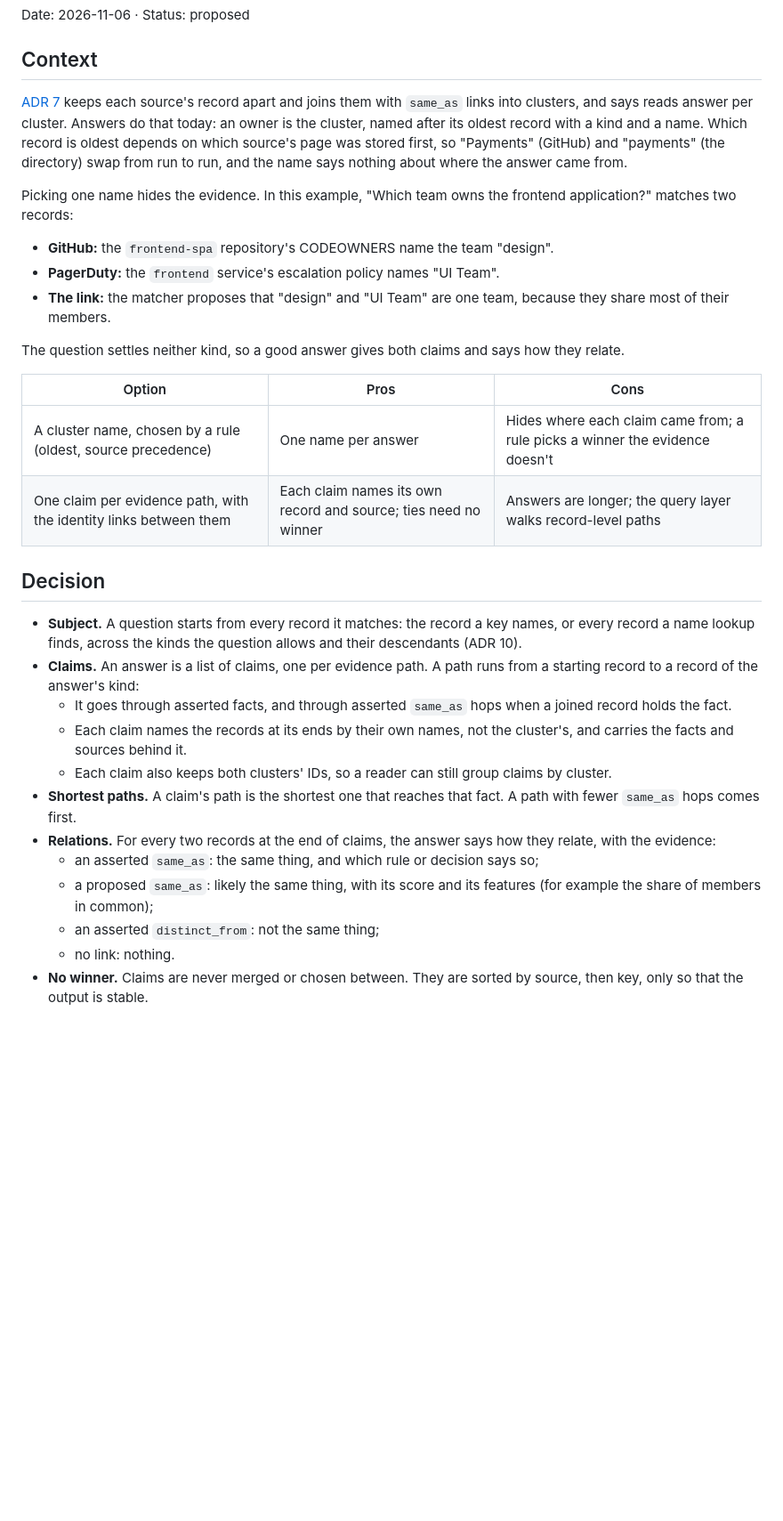
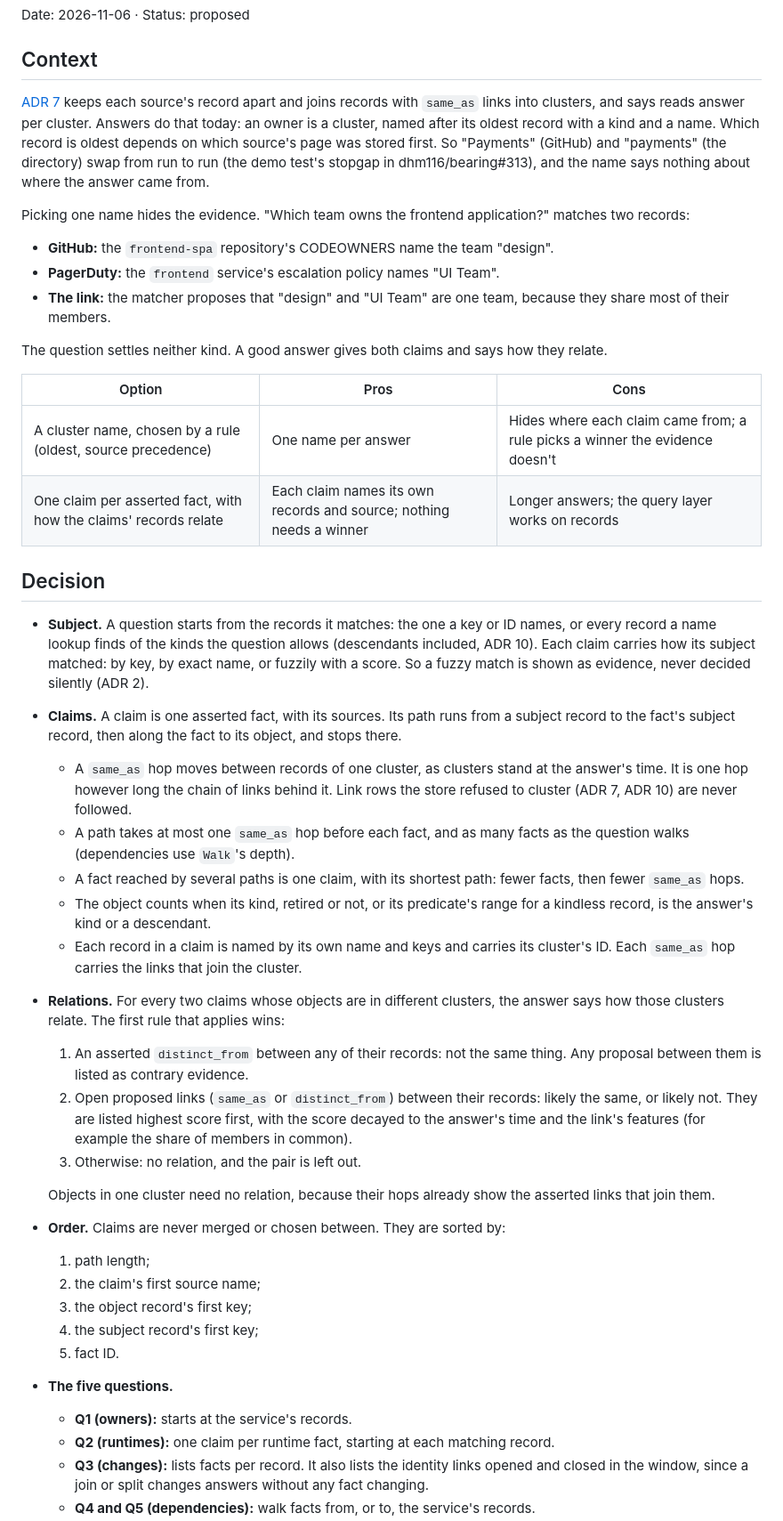
Before and after one commit to dhm116/bearing, a Markdown page: docs/adr/0011-answers-show-each-evidence-path.md, the part around one of its changes. Shown at 89% size. Rendered like a GitHub page; blank space fills up the shorter version.

Commit message:
Answer round 1 of the ADR 11 review
Define the path rule exactly: a claim is one asserted fact; a same_as
hop moves within a cluster as it stands at the answer's time and never
follows link rows the store refused; one hop before each fact; the
path ends at the fact's object. Give one total order, define relations
between the claims' object clusters with a precedence (asserted
distinct_from first, then proposals by decayed score), carry how each
subject matched so a fuzzy match shows as evidence, and say what each
of the five questions starts from. Name the ADR 7 sentence superseded
and every surface that changes, drop the CLI folding (a merge by
another name), and record the past-time cluster gap as an edge case.

Co-Authored-By: Claude Opus 5.5 <noreply@anthropic.com>

```diff
--- a/docs/adr/0011-answers-show-each-evidence-path.md
+++ b/docs/adr/0011-answers-show-each-evidence-path.md
@@ -5,54 +5,82 @@ Date: 2026-11-06 · Status: proposed
 ## Context
 
 [ADR 7](0007-records-identity-links-matchers.md) keeps each source's
-record apart and joins them with `same_as` links into clusters, and says
-reads answer per cluster. Answers do that today: an owner is the cluster,
-named after its oldest record with a kind and a name. Which record is
-oldest depends on which source's page was stored first, so "Payments"
-(GitHub) and "payments" (the directory) swap from run to run, and the
-name says nothing about where the answer came from.
+record apart and joins records with `same_as` links into clusters, and
+says reads answer per cluster. Answers do that today: an owner is a
+cluster, named after its oldest record with a kind and a name. Which
+record is oldest depends on which source's page was stored first. So
+"Payments" (GitHub) and "payments" (the directory) swap from run to run
+(the demo test's stopgap in dhm116/bearing#313), and the name says
+nothing about where the answer came from.
 
-Picking one name hides the evidence. In this example, "Which team owns the
-frontend application?" matches two records:
+Picking one name hides the evidence. "Which team owns the frontend
+application?" matches two records:
 
 - **GitHub:** the `frontend-spa` repository's CODEOWNERS name the team
   "design".
-- **PagerDuty:** the `frontend` service's escalation policy names
-  "UI Team".
+- **PagerDuty:** the `frontend` service's escalation policy names "UI
+  Team".
 - **The link:** the matcher proposes that "design" and "UI Team" are one
   team, because they share most of their members.
 
-The question settles neither kind, so a good answer gives both claims and
+The question settles neither kind. A good answer gives both claims and
 says how they relate.
 
 | Option | Pros | Cons |
 | --- | --- | --- |
 | A cluster name, chosen by a rule (oldest, source precedence) | One name per answer | Hides where each claim came from; a rule picks a winner the evidence doesn't |
-| One claim per evidence path, with the identity links between them | Each claim names its own record and source; ties need no winner | Answers are longer; the query layer walks record-level paths |
+| One claim per asserted fact, with how the claims' records relate | Each claim names its own records and source; nothing needs a winner | Longer answers; the query layer works on records |
 
 ## Decision
 
-- **Subject.** A question starts from every record it matches: the record
-  a key names, or every record a name lookup finds, across the kinds the
-  question allows and their descendants (ADR 10).
-- **Claims.** An answer is a list of claims, one per evidence path. A path
-  runs from a starting record to a record of the answer's kind:
-  - It goes through asserted facts, and through asserted `same_as` hops
-    when a joined record holds the fact.
-  - Each claim names the records at its ends by their own names, not the
-    cluster's, and carries the facts and sources behind it.
-  - Each claim also keeps both clusters' IDs, so a reader can still group
-    claims by cluster.
-- **Shortest paths.** A claim's path is the shortest one that reaches that
-  fact. A path with fewer `same_as` hops comes first.
-- **Relations.** For every two records at the end of claims, the answer
-  says how they relate, with the evidence:
-  - an asserted `same_as`: the same thing, and which rule or decision says
-    so;
-  - a proposed `same_as`: likely the same thing, with its score and its
-    features (for example the share of members in common);
-  - an asserted `distinct_from`: not the same thing;
-  - no link: nothing.
-- **No winner.** Claims are never merged or chosen between. They are sorted
-  by source, then key, only so that the output is stable.
+- **Subject.** A question starts from the records it matches: the one a
+  key or ID names, or every record a name lookup finds of the kinds the
+  question allows (descendants included, ADR 10). Each claim carries how
+  its subject matched: by key, by exact name, or fuzzily with a score. So
+  a fuzzy match is shown as evidence, never decided silently (ADR 2).
+- **Claims.** A claim is one asserted fact, with its sources. Its path
+  runs from a subject record to the fact's subject record, then along the
+  fact to its object, and stops there.
+  - A `same_as` hop moves between records of one cluster, as clusters
+    stand at the answer's time. It is one hop however long the chain of
+    links behind it. Link rows the store refused to cluster (ADR 7, ADR
+    10) are never followed.
+  - A path takes at most one `same_as` hop before each fact, and as many
+    facts as the question walks (dependencies use `Walk`'s depth).
+  - A fact reached by several paths is one claim, with its shortest path:
+    fewer facts, then fewer `same_as` hops.
+  - The object counts when its kind, retired or not, or its predicate's
+    range for a kindless record, is the answer's kind or a descendant.
+  - Each record in a claim is named by its own name and keys and carries
+    its cluster's ID. Each `same_as` hop carries the links that join the
+    cluster.
+- **Relations.** For every two claims whose objects are in different
+  clusters, the answer says how those clusters relate. The first rule that
+  applies wins:
+  1. An asserted `distinct_from` between any of their records: not the
+     same thing. Any proposal between them is listed as contrary evidence.
+  2. Open proposed links (`same_as` or `distinct_from`) between their
+     records: likely the same, or likely not. They are listed highest
+     score first, with the score decayed to the answer's time and the
+     link's features (for example the share of members in common).
+  3. Otherwise: no relation, and the pair is left out.
+
+  Objects in one cluster need no relation, because their hops already show
+  the asserted links that join them.
+- **Order.** Claims are never merged or chosen between. They are sorted
+  by:
+  1. path length;
+  2. the claim's first source name;
+  3. the object record's first key;
+  4. the subject record's first key;
+  5. fact ID.
+- **The five questions.**
+  - **Q1 (owners):** starts at the service's records.
+  - **Q2 (runtimes):** one claim per runtime fact, starting at each
+    matching record.
+  - **Q3 (changes):** lists facts per record. It also lists the identity
+    links opened and closed in the window, since a join or split changes
+    answers without any fact changing.
+  - **Q4 and Q5 (dependencies):** walk facts from, or to, the service's
+    records.
 - **ADR 2 holds.** Claims read only asserted facts. A proposed link never
```
Also changed, not shown: other parts of docs/adr/0011-answers-show-each-evidence-path.md (+28 -20 lines), docs/edge-cases.md (+8 -0 lines).
